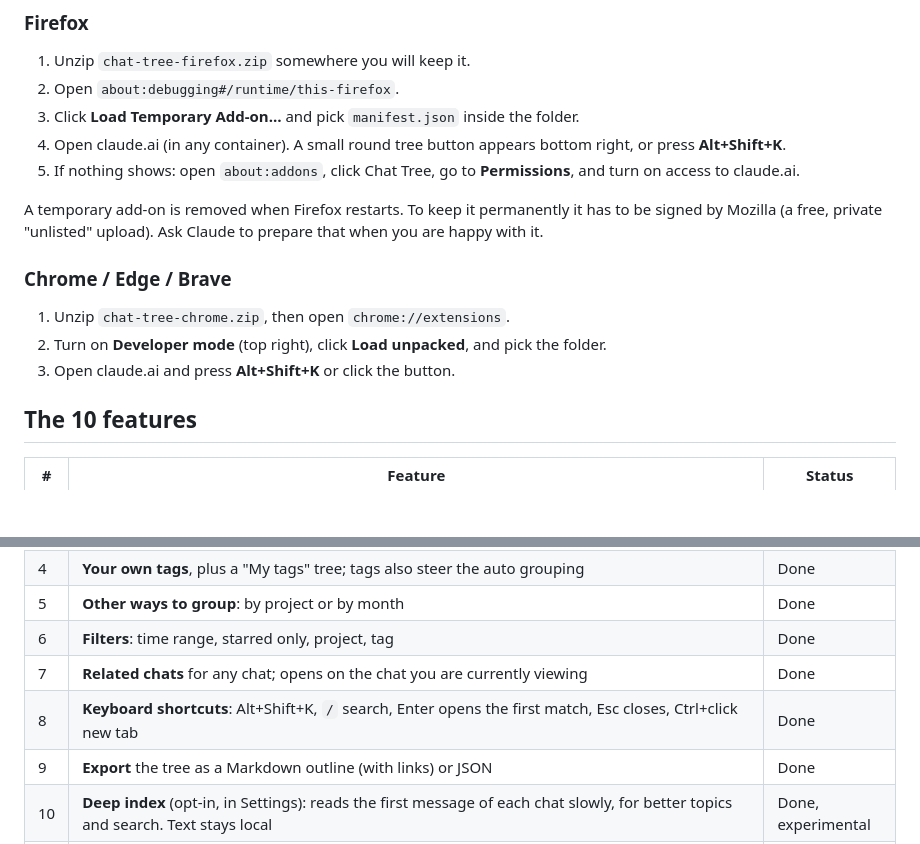
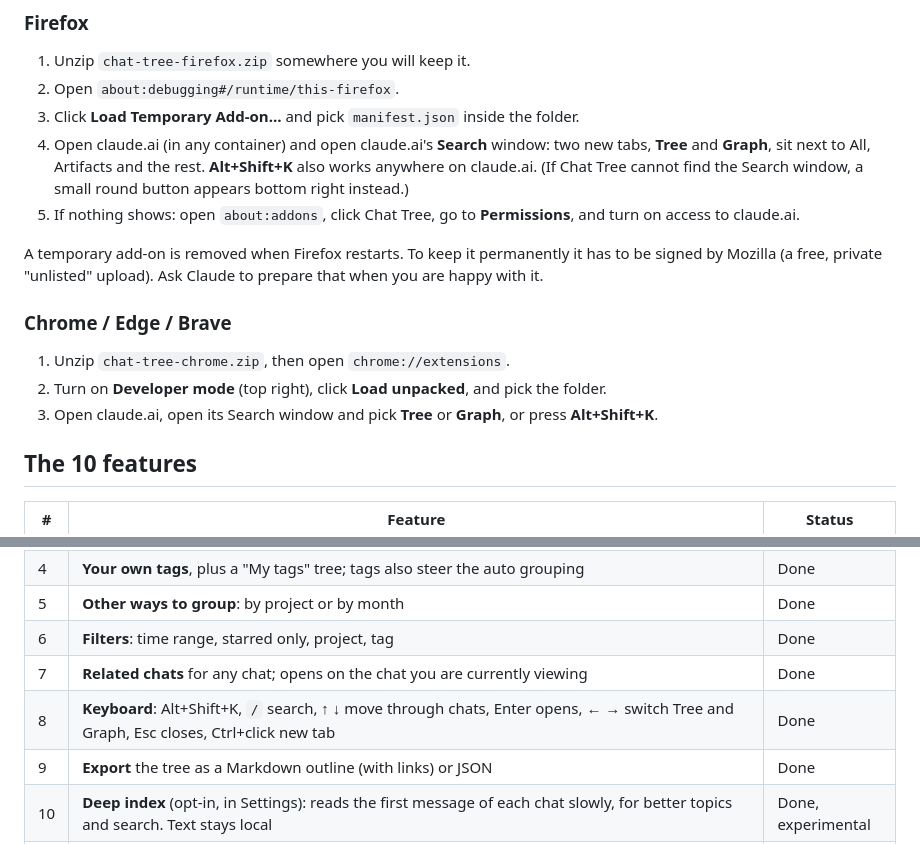
Before and after one commit to Ranjit-choudhary/claude-chat-tree, a Markdown page: README.md, 2 parts joined by grey strips. Drawn GitHub-style; blank space fills up the shorter version.

```diff
--- a/README.md
+++ b/README.md
@@ -15,7 +17,7 @@ Build them yourself with `./build.sh` (writes `dist/`). The repo's `manifest.jso
 1. Unzip `chat-tree-firefox.zip` somewhere you will keep it.
 2. Open `about:debugging#/runtime/this-firefox`.
 3. Click **Load Temporary Add-on…** and pick `manifest.json` inside the folder.
-4. Open claude.ai (in any container). A small round tree button appears bottom right, or press **Alt+Shift+K**.
+4. Open claude.ai (in any container) and open claude.ai's **Search** window: two new tabs, **Tree** and **Graph**, sit next to All, Artifacts and the rest. **Alt+Shift+K** also works anywhere on claude.ai. (If Chat Tree cannot find the Search window, a small round button appears bottom right instead.)
 5. If nothing shows: open `about:addons`, click Chat Tree, go to **Permissions**, and turn on access to claude.ai.
 
 A temporary add-on is removed when Firefox restarts. To keep it permanently it has to be signed by Mozilla (a free, private "unlisted" upload). Ask Claude to prepare that when you are happy with it.
@@ -23,7 +25,7 @@ A temporary add-on is removed when Firefox restarts. To keep it permanently it h
 ### Chrome / Edge / Brave
 1. Unzip `chat-tree-chrome.zip`, then open `chrome://extensions`.
 2. Turn on **Developer mode** (top right), click **Load unpacked**, and pick the folder.
-3. Open claude.ai and press **Alt+Shift+K** or click the button.
+3. Open claude.ai, open its Search window and pick **Tree** or **Graph**, or press **Alt+Shift+K**.
 
 ## The 10 features
 
@@ -36,7 +38,7 @@ A temporary add-on is removed when Firefox restarts. To keep it permanently it h
 | 5 | **Other ways to group**: by project or by month | Done |
 | 6 | **Filters**: time range, starred only, project, tag | Done |
 | 7 | **Related chats** for any chat; opens on the chat you are currently viewing | Done |
-| 8 | **Keyboard shortcuts**: Alt+Shift+K, `/` search, Enter opens the first match, Esc closes, Ctrl+click new tab | Done |
+| 8 | **Keyboard**: Alt+Shift+K, `/` search, ↑ ↓ move through chats, Enter opens, ← → switch Tree and Graph, Esc closes, Ctrl+click new tab | Done |
 | 9 | **Export** the tree as a Markdown outline (with links) or JSON | Done |
 | 10 | **Deep index** (opt-in, in Settings): reads the first message of each chat slowly, for better topics and search. Text stays local | Done, experimental |
 | 11 | **Smart grouping (on-device AI)**: a small model (all-MiniLM-L6-v2, int8) bundled in the extension turns each title into a "meaning" vector, so chats link even when they share no words (e.g. "Pandas merge two dataframes" and "How to join two tables in pandas"). Used for related chats, graph links, and grouping chats the subject list does not cover | Done (full version) |
```
Also changed, not shown: other parts of README.md (+13 -2 lines), docs/graph-dark.png (added), docs/search-tabs.png (added), docs/tree-light.png (added), 7 other files.
